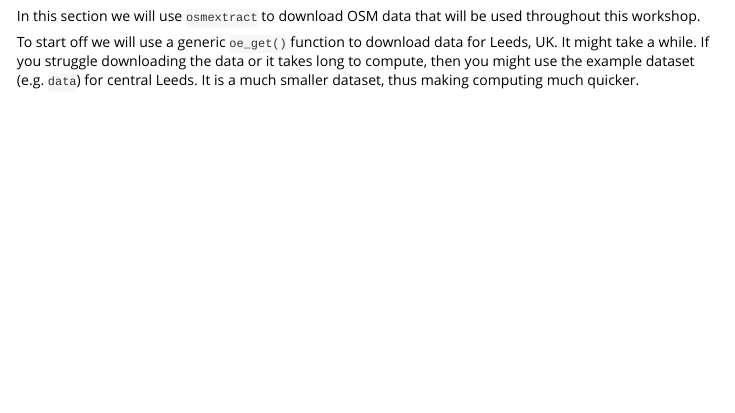
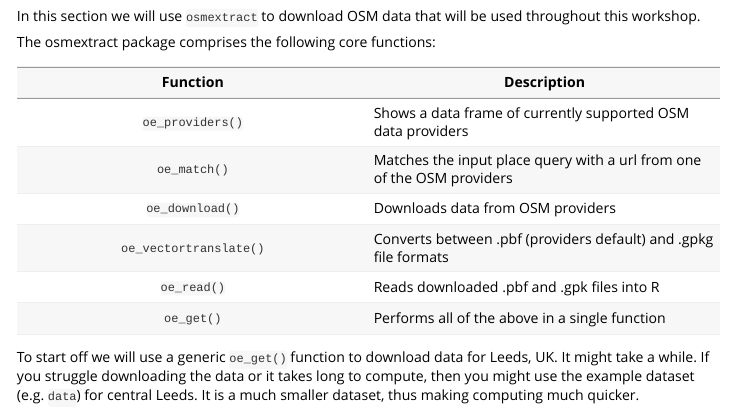
Before and after one commit to udsleeds/openinfra, an R Markdown document (vignettes/SOTM_workshop.Rmd): the page in a window 1100 px wide, from 2390 px down. Rendered offline with R 4.5, knitr and Pandoc, with nearby package versions; long lines of code are wrapped.

Commit message:
added osmextract info

````diff
--- a/vignettes/SOTM_workshop.Rmd
+++ b/vignettes/SOTM_workshop.Rmd
@@ -114,6 +114,17 @@
 
 In this section we will use `osmextract` to download OSM data that will be used throughout this workshop.
 
+The osmextract package comprises the following core functions:
+
+| Function | Description |
+|:------:| -------- |
+|`oe_providers()`|Shows a data frame of currently supported OSM data providers|
+|`oe_match()`|  Matches the input place query with a url from one of the OSM providers|
+| `oe_download()`| Downloads data from OSM providers|
+| `oe_vectortranslate()` |  Converts between .pbf (providers default) and .gpkg file formats |
+| `oe_read()` | Reads downloaded .pbf and .gpk files into R|
+| `oe_get()` |  Performs all of the above in a single function|
+
 To start off we will use a generic `oe_get()` function to download data for Leeds, UK. It might take a while. If you struggle downloading the data or it takes long to compute, then you might use the example dataset (e.g. `data`) for central Leeds. It is a much smaller dataset, thus making computing much quicker.
 
 ```{r, eval = F}
````
